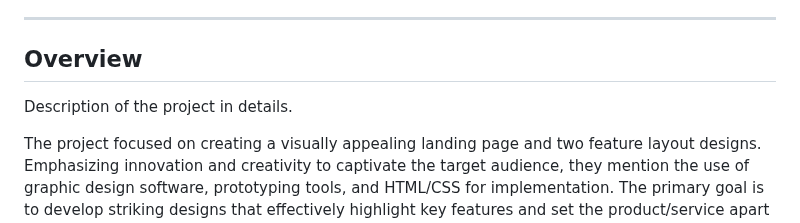
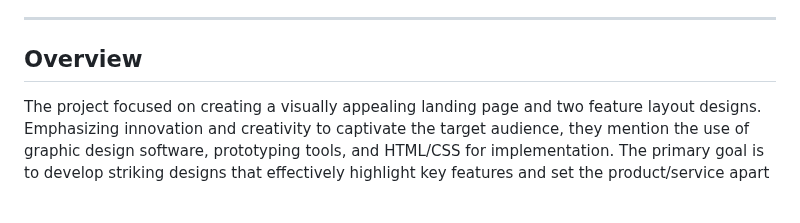
Before and after one commit to MatthewPogs/WD-Seatwork-4, a Markdown page: readme.md, the part around the change. Rendered like a GitHub page; blank space fills up the shorter version.

Commit message:
I just updated my readme

```diff
--- a/readme.md
+++ b/readme.md
@@ -54,7 +54,6 @@
 ---
 
 ## Overview
-Description of the project in details.
 
 The project focused on creating a visually appealing landing page and two feature layout designs. Emphasizing innovation and creativity to captivate the target audience, they mention the use of graphic design software, prototyping tools, and HTML/CSS for implementation. The primary goal is to develop striking designs that effectively highlight key features and set the product/service apart from competitors.
 
```
